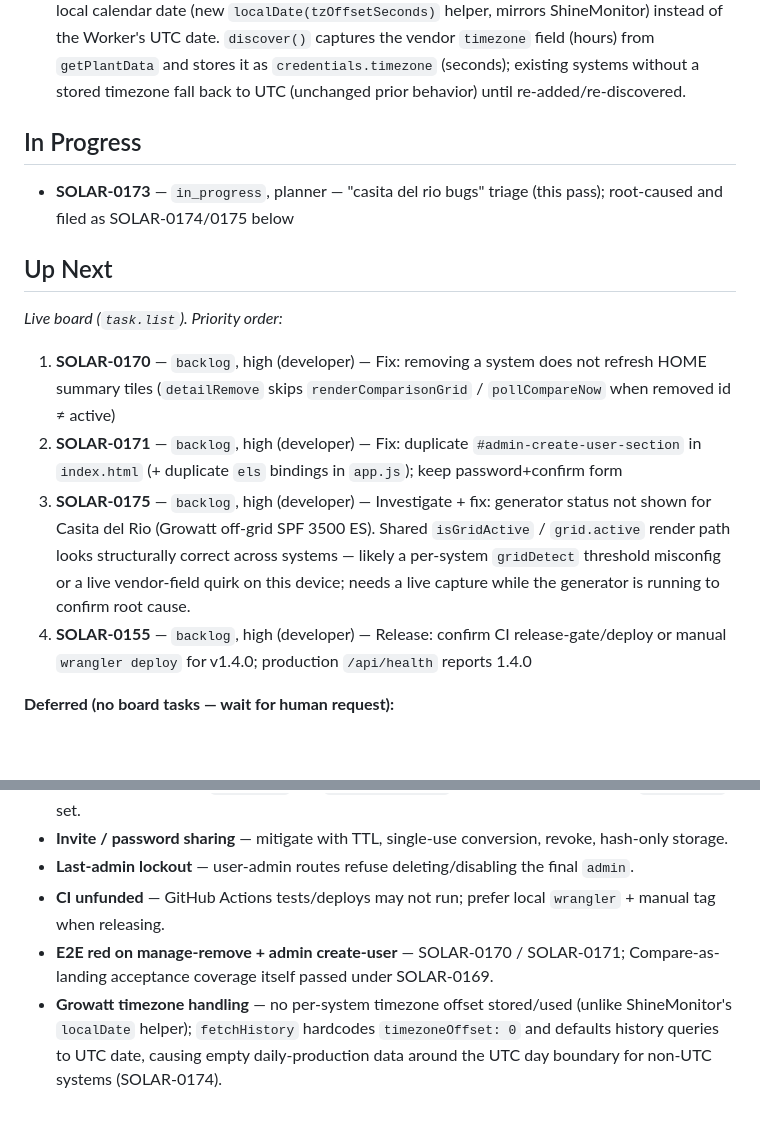
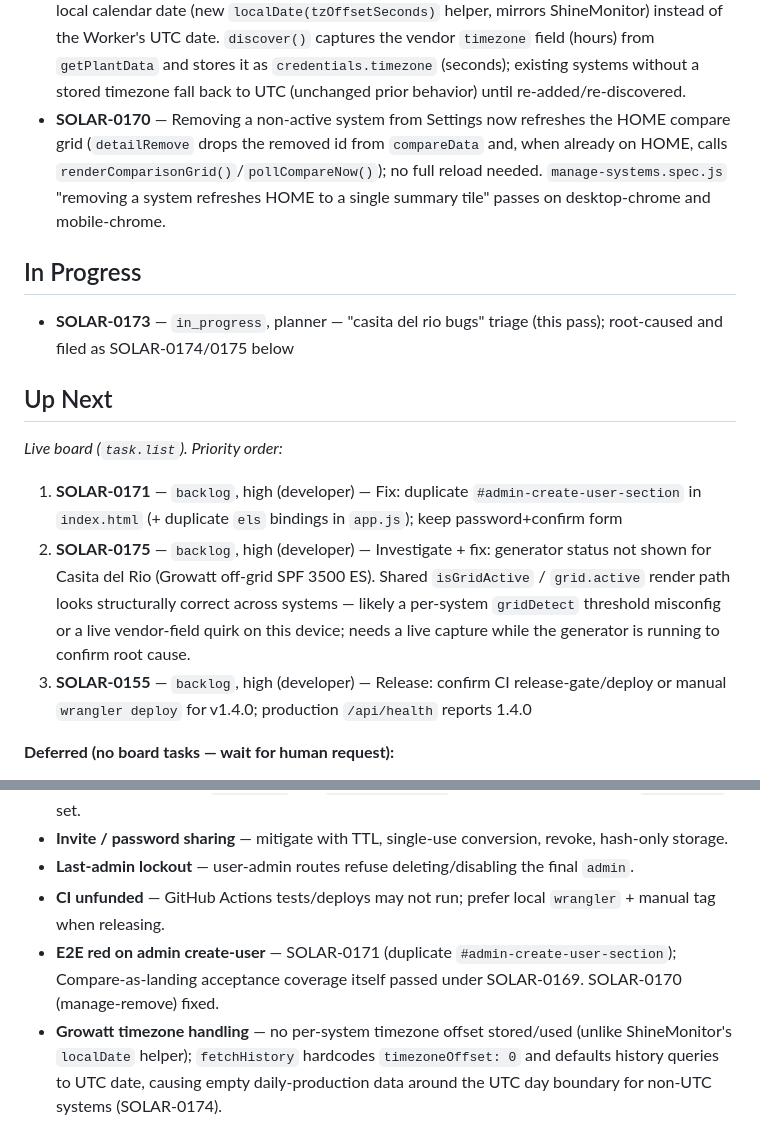
Before and after one commit to caspercba/solar, a Markdown page: STATE.md, 2 parts joined by grey strips. GitHub-like rendering; blank space fills up the shorter version.

Commit message:
docs: update STATE.md after SOLAR-0170 fix
Co-Authored-By: Claude Sonnet 5 <noreply@anthropic.com>

```diff
--- a/STATE.md
+++ b/STATE.md
@@ -20,6 +20,7 @@ Board: [Gordofast — solar](http://100.103.17.20:3000/projects/4fef956d-9607-40
 - **Compare as landing (SOLAR-0164…0169)** — HOME summary tiles with independent per-tile loading; DETAIL Cards/Flow/Chart; i18n/a11y; polish; Playwright coverage for landing/tap-through/back (acceptance green). Full suite still red on two unrelated/implementation bugs (SOLAR-0170, SOLAR-0171).
 - **SOLAR-0172** — Tester failure follow-up for SOLAR-0169
 - **SOLAR-0174** — Growatt `fetchHistory()`/`fetchHistorySummary()` now default to the plant-local calendar date (new `localDate(tzOffsetSeconds)` helper, mirrors ShineMonitor) instead of the Worker's UTC date. `discover()` captures the vendor `timezone` field (hours) from `getPlantData` and stores it as `credentials.timezone` (seconds); existing systems without a stored timezone fall back to UTC (unchanged prior behavior) until re-added/re-discovered.
+- **SOLAR-0170** — Removing a non-active system from Settings now refreshes the HOME compare grid (`detailRemove` drops the removed id from `compareData` and, when already on HOME, calls `renderComparisonGrid()`/`pollCompareNow()`); no full reload needed. `manage-systems.spec.js` "removing a system refreshes HOME to a single summary tile" passes on desktop-chrome and mobile-chrome.
 
 ## In Progress
 
@@ -29,10 +30,9 @@ Board: [Gordofast — solar](http://100.103.17.20:3000/projects/4fef956d-9607-40
 
 _Live board (`task.list`). Priority order:_
 
-1. **SOLAR-0170** — `backlog`, high (developer) — Fix: removing a system does not refresh HOME summary tiles (`detailRemove` skips `renderComparisonGrid` / `pollCompareNow` when removed id ≠ active)
-2. **SOLAR-0171** — `backlog`, high (developer) — Fix: duplicate `#admin-create-user-section` in `index.html` (+ duplicate `els` bindings in `app.js`); keep password+confirm form
-3. **SOLAR-0175** — `backlog`, high (developer) — Investigate + fix: generator status not shown for Casita del Rio (Growatt off-grid SPF 3500 ES). Shared `isGridActive` / `grid.active` render path looks structurally correct across systems — likely a per-system `gridDetect` threshold misconfig or a live vendor-field quirk on this device; needs a live capture while the generator is running to confirm root cause.
-4. **SOLAR-0155** — `backlog`, high (developer) — Release: confirm CI release-gate/deploy or manual `wrangler deploy` for v1.4.0; production `/api/health` reports 1.4.0
+1. **SOLAR-0171** — `backlog`, high (developer) — Fix: duplicate `#admin-create-user-section` in `index.html` (+ duplicate `els` bindings in `app.js`); keep password+confirm form
+2. **SOLAR-0175** — `backlog`, high (developer) — Investigate + fix: generator status not shown for Casita del Rio (Growatt off-grid SPF 3500 ES). Shared `isGridActive` / `grid.active` render path looks structurally correct across systems — likely a per-system `gridDetect` threshold misconfig or a live vendor-field quirk on this device; needs a live capture while the generator is running to confirm root cause.
+3. **SOLAR-0155** — `backlog`, high (developer) — Release: confirm CI release-gate/deploy or manual `wrangler deploy` for v1.4.0; production `/api/health` reports 1.4.0
 
 **Deferred (no board tasks — wait for human request):**
 
@@ -70,5 +70,5 @@ _None on the live board._
 - **Invite / password sharing** — mitigate with TTL, single-use conversion, revoke, hash-only storage.
 - **Last-admin lockout** — user-admin routes refuse deleting/disabling the final `admin`.
 - **CI unfunded** — GitHub Actions tests/deploys may not run; prefer local `wrangler` + manual tag when releasing.
-- **E2E red on manage-remove + admin create-user** — SOLAR-0170 / SOLAR-0171; Compare-as-landing acceptance coverage itself passed under SOLAR-0169.
+- **E2E red on admin create-user** — SOLAR-0171 (duplicate `#admin-create-user-section`); Compare-as-landing acceptance coverage itself passed under SOLAR-0169. SOLAR-0170 (manage-remove) fixed.
 - **Growatt timezone handling** — no per-system timezone offset stored/used (unlike ShineMonitor's `localDate` helper); `fetchHistory` hardcodes `timezoneOffset: 0` and defaults history queries to UTC date, causing empty daily-production data around the UTC day boundary for non-UTC systems (SOLAR-0174).
```
